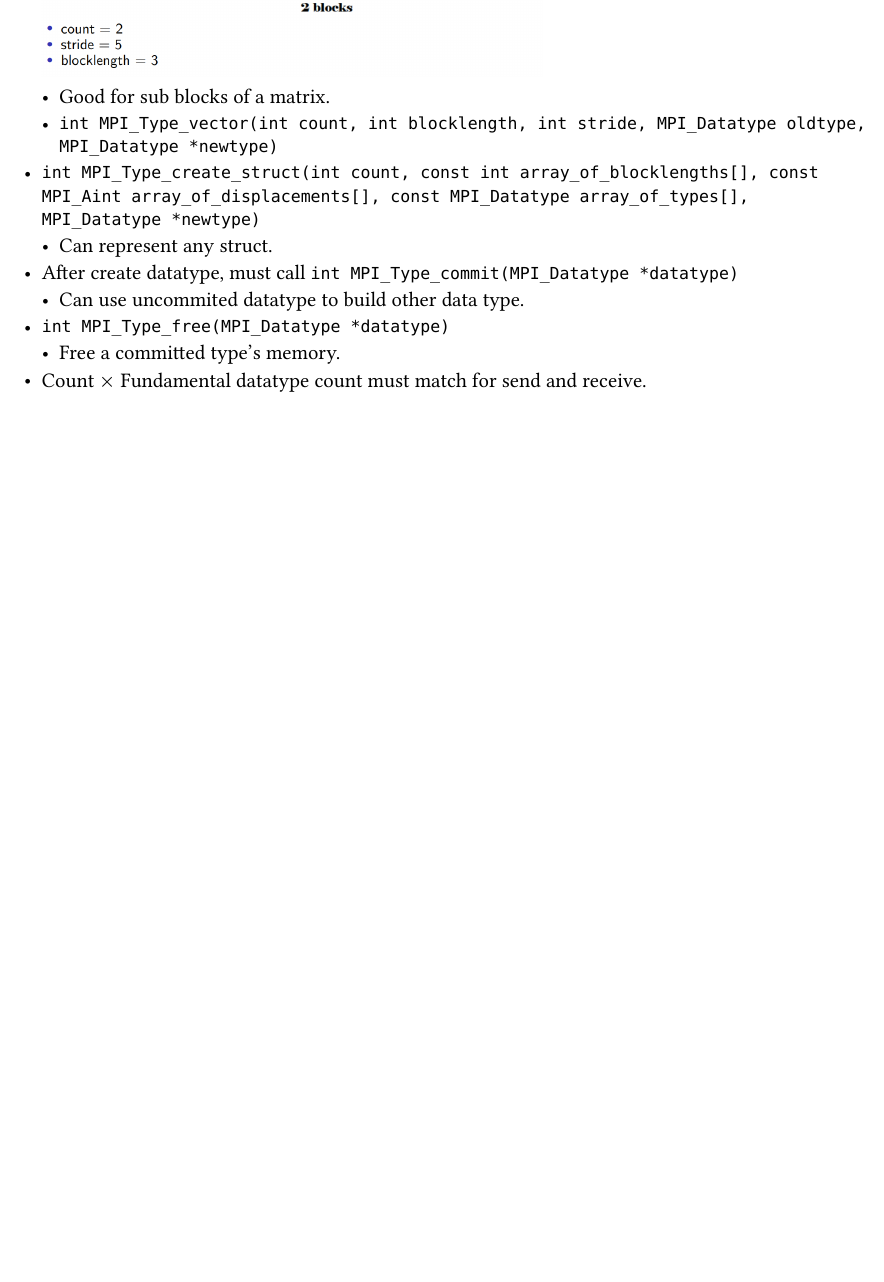
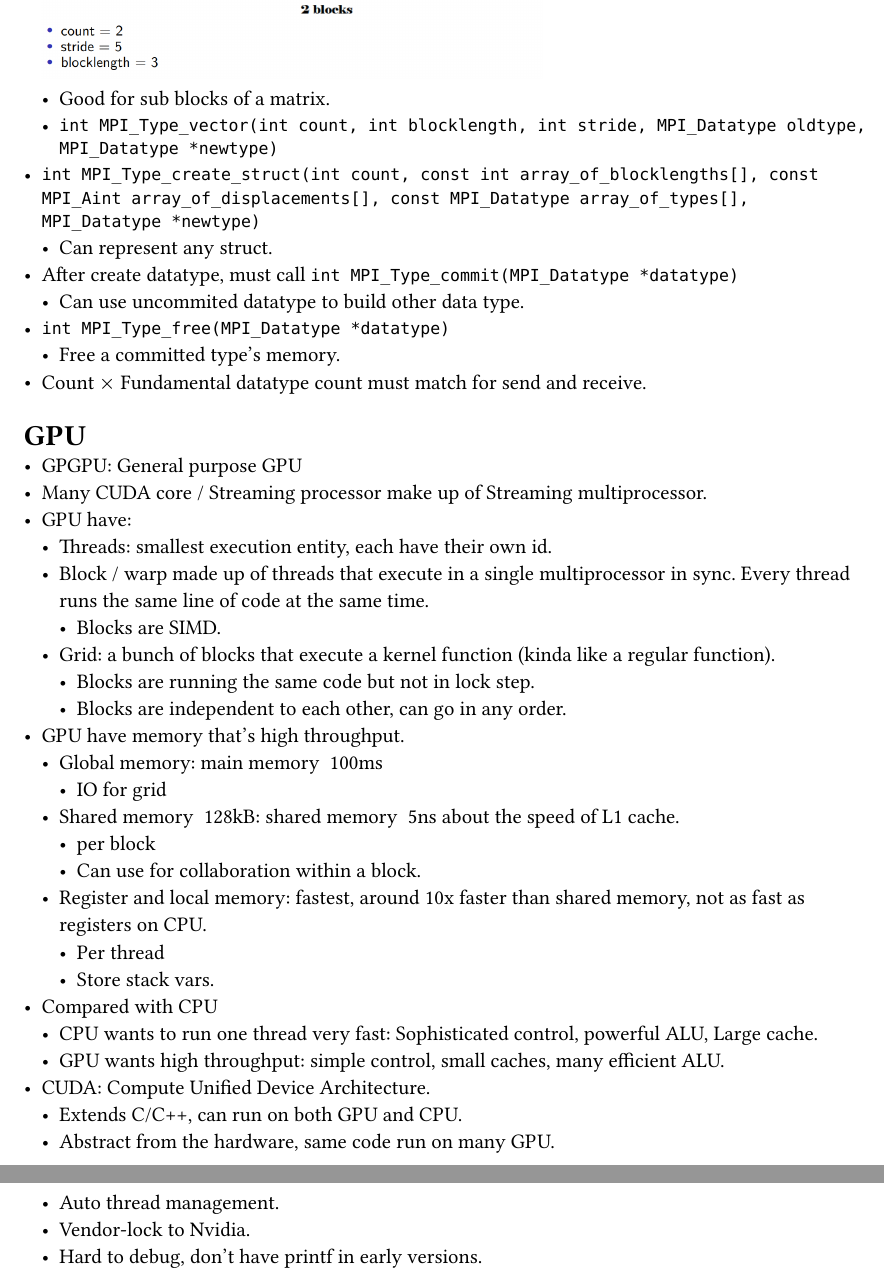
Before and after one commit to chomosuke/PMC-notes, a Typst document (notes.typ): part of page 16 of 16 before the commit and two parts of pages 16 and 17 of 17 after it, the two joined at a grey line, cut so that both start at the same text, the shorter picture padded with empty space. The pictures show the PDF file notes.pdf that the author committed with the source.

Commit message:
CUDA, mostly memorized and didn't really take much notes

```diff
--- a/notes.typ
+++ b/notes.typ
@@ -652,3 +652,34 @@ them with bitonic sort.
 - `int MPI_Type_free(MPI_Datatype *datatype)`
     - Free a committed type's memory.
 - Count $times$ Fundamental datatype count must match for send and receive.
+
+= GPU
+- GPGPU: General purpose GPU
+- Many CUDA core / Streaming processor make up of Streaming multiprocessor.
+- GPU have:
+    - Threads: smallest execution entity, each have their own id.
+    - Block / warp made up of threads that execute in a single multiprocessor in sync. Every thread
+      runs the same line of code at the same time.
+        - Blocks are SIMD.
+    - Grid: a bunch of blocks that execute a kernel function (kinda like a regular function).
+        - Blocks are running the same code but not in lock step.
+        - Blocks are independent to each other, can go in any order.
+- GPU have memory that's high throughput.
+    - Global memory: main memory ~100ms
+        - IO for grid
+    - Shared memory ~128kB: shared memory ~5ns about the speed of L1 cache.
+        - per block
+        - Can use for collaboration within a block.
+    - Register and local memory: fastest, around 10x faster than shared memory, not as fast as
+      registers on CPU.
+        - Per thread
+        - Store stack vars.
+- Compared with CPU
+    - CPU wants to run one thread very fast: Sophisticated control, powerful ALU, Large cache.
+    - GPU wants high throughput: simple control, small caches, many efficient ALU.
+- CUDA: Compute Unified Device Architecture.
+    - Extends C/C++, can run on both GPU and CPU.
+    - Abstract from the hardware, same code run on many GPU.
+    - Auto thread management.
+    - Vendor-lock to Nvidia.
+    - Hard to debug, don't have printf in early versions.
```
Also changed, not shown: notes.pdf.
